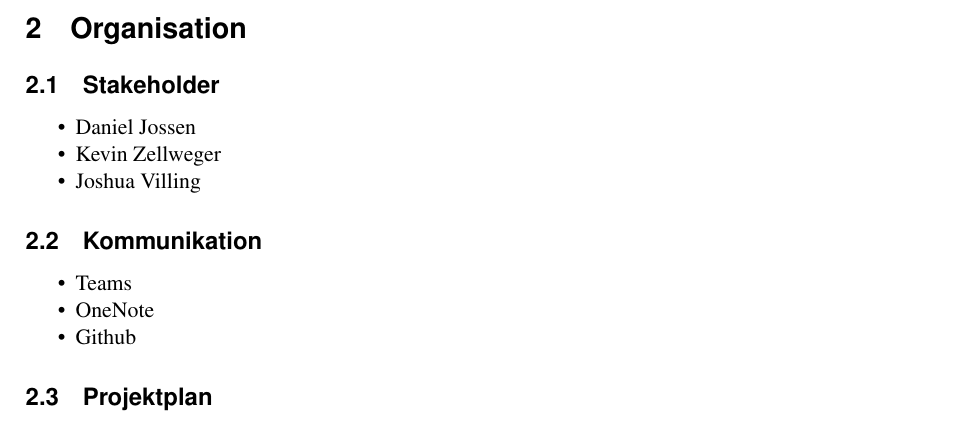
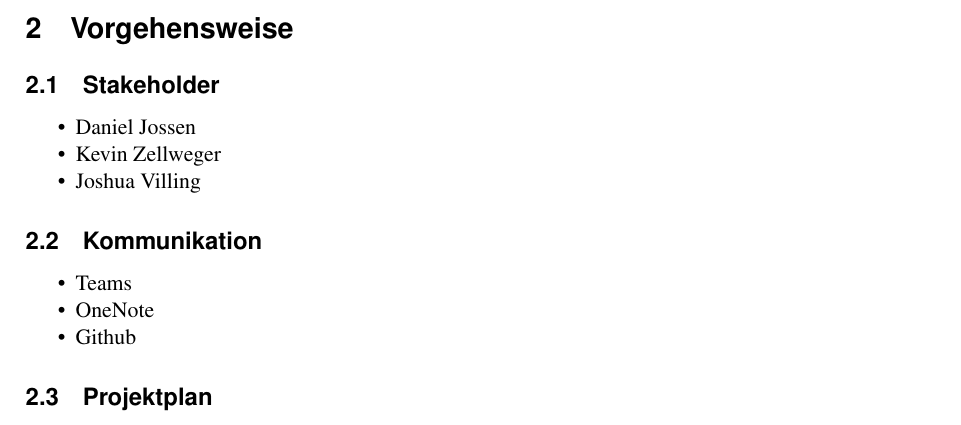
Before and after one commit to IP5-Cloudbasiertes-Praxisrufsystem/IP5-documentation, a LaTeX document (cloudbasiertes_praxisrufsystem.tex, which reads sections/organisation.tex): part of page 10 of 23, cut at the place of the change. Compiled offline with pdfLaTeX; a LaTeX package or settings file that is missing is left out.

Commit message:
Change title

```diff
--- a/sections/organisation.tex
+++ b/sections/organisation.tex
@@ -1,4 +1,4 @@
-\section{Organisation}
+\section{Vorgehensweise}
 
 \subsection{Stakeholder}
 \begin{itemize}
```
